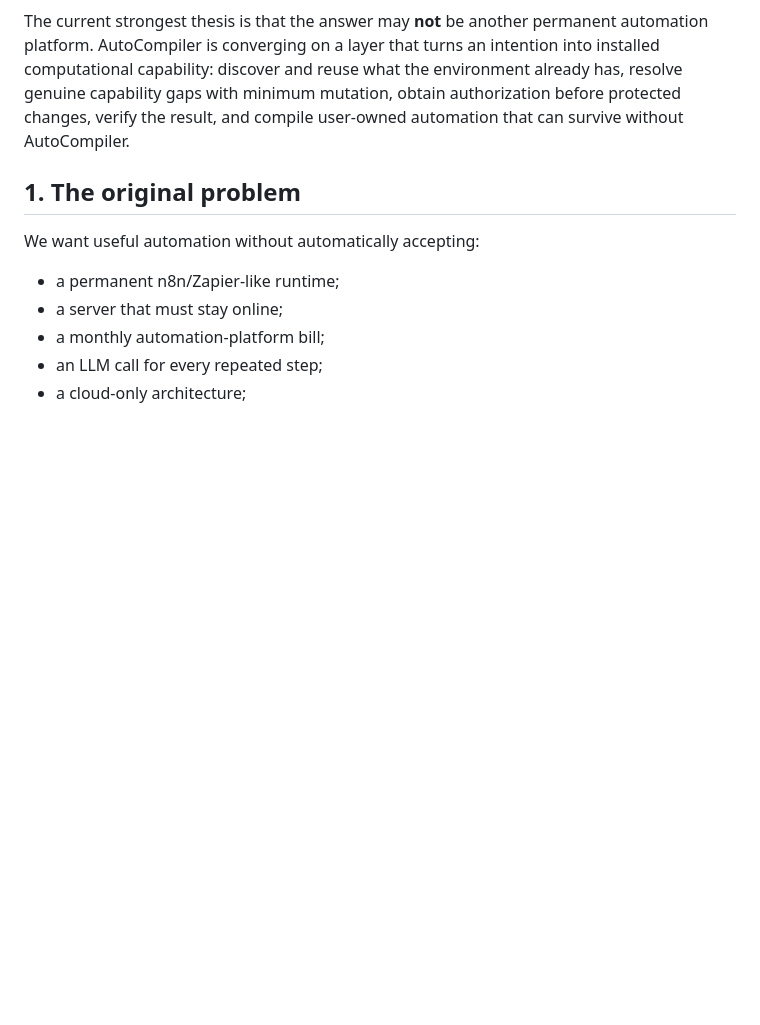
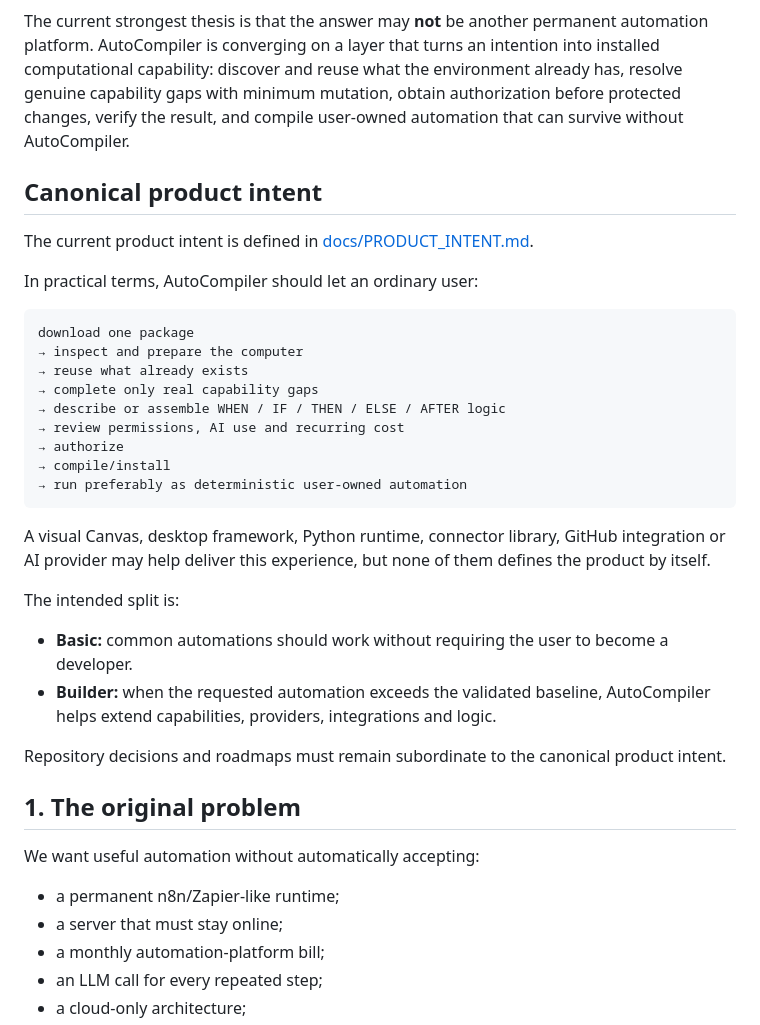
Before and after one commit to duducel204/AutoCompiler, a Markdown page: README.md, the part around the change. Rendered like a GitHub page; blank space fills up the shorter version.

Commit message:
docs: surface canonical product intent

````diff
--- a/README.md
+++ b/README.md
@@ -9,6 +9,34 @@ This repository exists first to preserve and test the idea space that started wi
 > **How far can we go toward an n8n-like capability using logic plus free tools already available on a computer and on the internet?**
 
 The current strongest thesis is that the answer may **not** be another permanent automation platform. AutoCompiler is converging on a layer that turns an intention into installed computational capability: discover and reuse what the environment already has, resolve genuine capability gaps with minimum mutation, obtain authorization before protected changes, verify the result, and compile user-owned automation that can survive without AutoCompiler.
+
+
+## Canonical product intent
+
+The current product intent is defined in [docs/PRODUCT_INTENT.md](docs/PRODUCT_INTENT.md).
+
+In practical terms, AutoCompiler should let an ordinary user:
+
+```text
+download one package
+→ inspect and prepare the computer
+→ reuse what already exists
+→ complete only real capability gaps
+→ describe or assemble WHEN / IF / THEN / ELSE / AFTER logic
+→ review permissions, AI use and recurring cost
+→ authorize
+→ compile/install
+→ run preferably as deterministic user-owned automation
+```
+
+A visual Canvas, desktop framework, Python runtime, connector library, GitHub integration or AI provider may help deliver this experience, but none of them defines the product by itself.
+
+The intended split is:
+
+- **Basic:** common automations should work without requiring the user to become a developer.
+- **Builder:** when the requested automation exceeds the validated baseline, AutoCompiler helps extend capabilities, providers, integrations and logic.
+
+Repository decisions and roadmaps must remain subordinate to the canonical product intent.
 
 ## 1. The original problem
 
````
